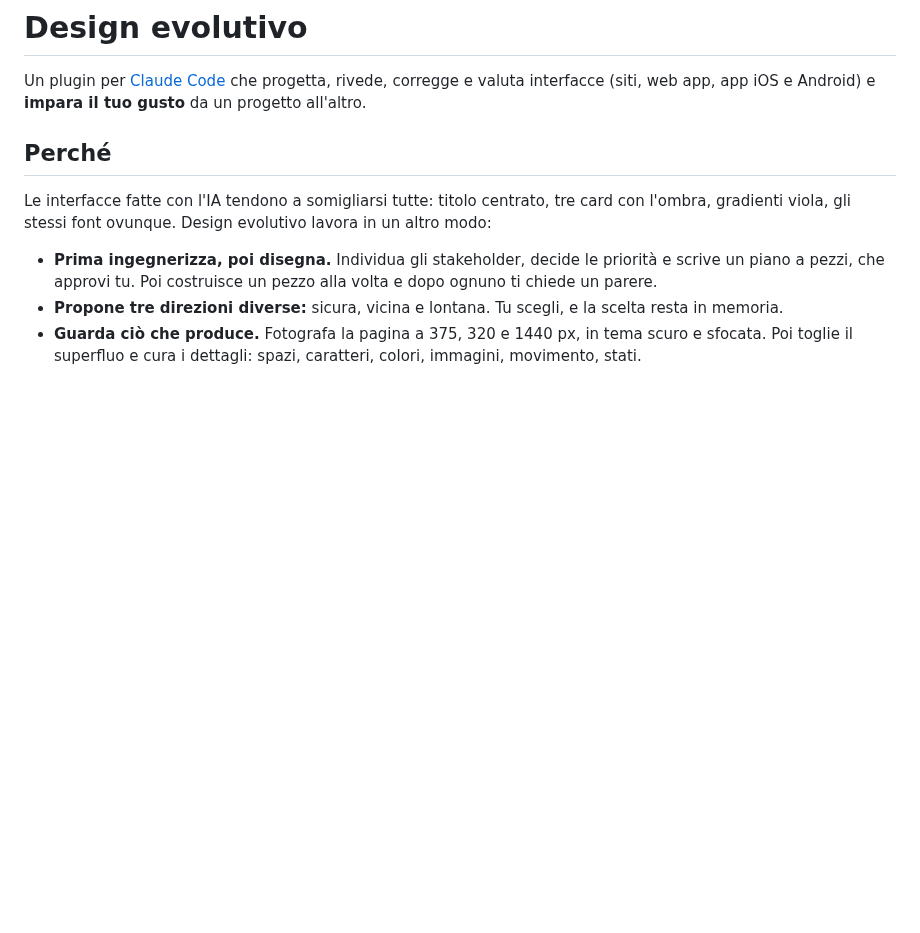
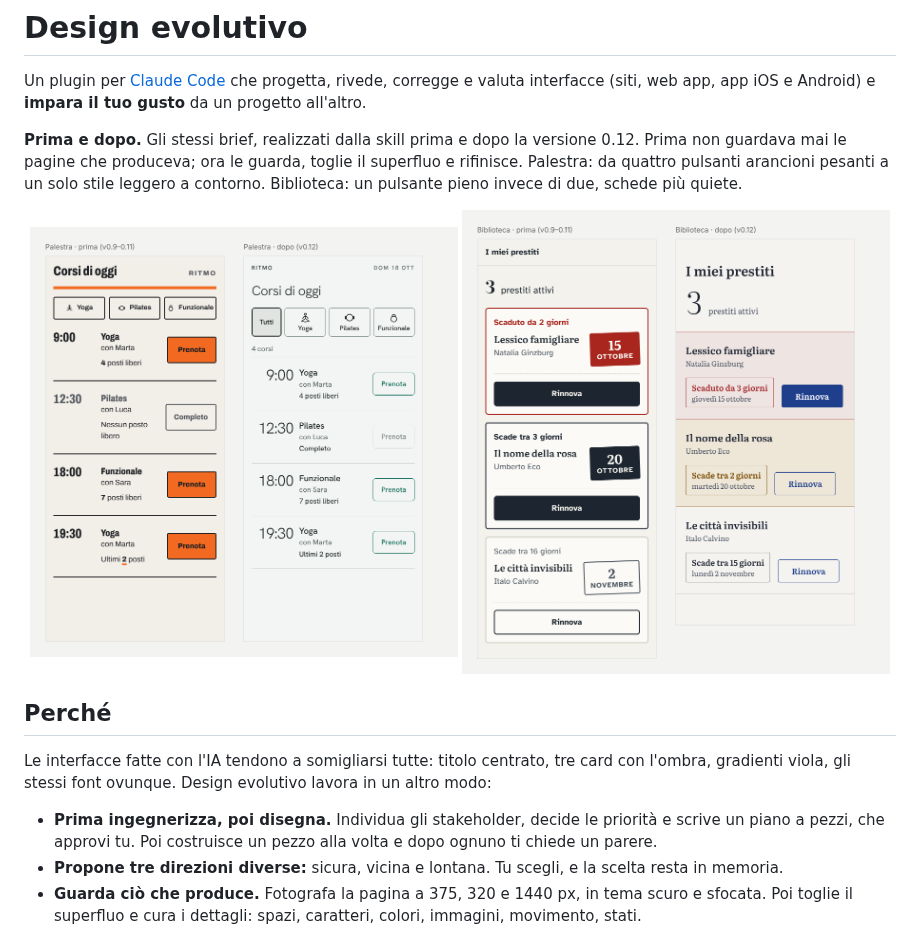
Before and after one commit to bortoDev/Skill-design-evolutivo, a Markdown page: README.it.md, the part around the change. GitHub-like rendering; pictures changed too: docs/immagini/biblioteca-prima-dopo.png (added), docs/immagini/palestra-prima-dopo.png (added); blank space fills up the shorter version.

```diff
--- a/README.it.md
+++ b/README.it.md
@@ -4,7 +4,13 @@
 
 Un plugin per [Claude Code](https://code.claude.com) che progetta, rivede, corregge e valuta interfacce (siti, web app, app iOS e Android) e **impara il tuo gusto** da un progetto all'altro.
 
-<!-- IMMAGINI PRIMA E DOPO -->
+**Prima e dopo.** Gli stessi brief, realizzati dalla skill prima e dopo la versione 0.12. Prima non guardava mai le pagine che produceva; ora le guarda, toglie il superfluo e rifinisce. Palestra: da quattro pulsanti arancioni pesanti a un solo stile leggero a contorno. Biblioteca: un pulsante pieno invece di due, schede più quiete.
+
+<p align="center">
+  <img src="docs/immagini/palestra-prima-dopo.png" alt="Schermata della palestra prima e dopo la versione 0.12" width="49%">
+  <img src="docs/immagini/biblioteca-prima-dopo.png" alt="Schermata della biblioteca prima e dopo la versione 0.12" width="49%">
+</p>
+
 
 ## Perché
 Le interfacce fatte con l'IA tendono a somigliarsi tutte: titolo centrato, tre card con l'ombra, gradienti viola, gli stessi font ovunque. Design evolutivo lavora in un altro modo:
```
Also changed, not shown: CLAUDE.md (+1 -1 lines), README.md (+7 -1 lines), docs/immagini/pasticceria-prima-dopo.png (added), 1 other file.
